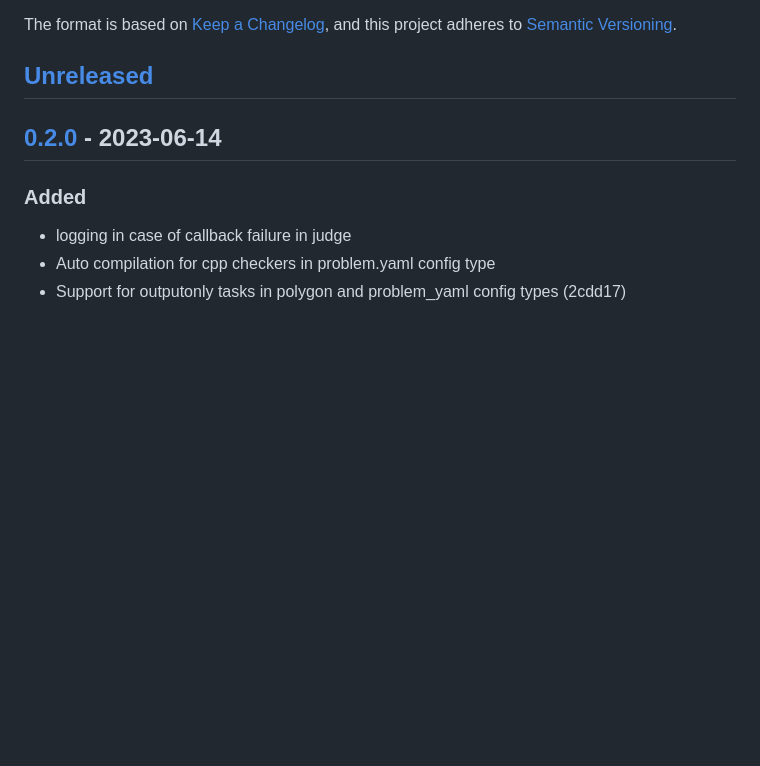
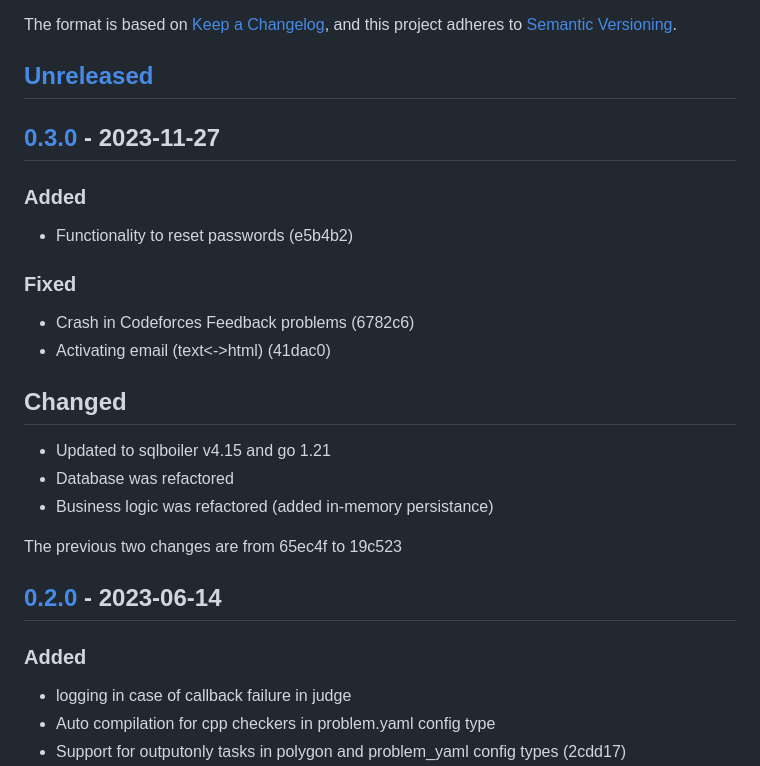
Before and after one commit to mraron/njudge, a Markdown page: CHANGELOG.md, the part around one of its changes. Rendered like a GitHub page; blank space fills up the shorter version.

Commit message:
Release v0.3.0

```diff
--- a/CHANGELOG.md
+++ b/CHANGELOG.md
@@ -6,6 +6,22 @@ The format is based on [Keep a Changelog](https://keepachangelog.com/en/1.0.0/),
 and this project adheres to [Semantic Versioning](https://semver.org/spec/v2.0.0.html).
 
 ## [Unreleased]
+
+## [0.3.0] - 2023-11-27
+
+### Added
+- Functionality to reset passwords (e5b4b2)
+
+### Fixed
+- Crash in Codeforces Feedback problems (6782c6)
+- Activating email (text<->html) (41dac0)
+
+## Changed
+- Updated to sqlboiler v4.15 and go 1.21
+- Database was refactored
+- Business logic was refactored (added in-memory persistance)
+
+The previous two changes are from 65ec4f to 19c523
 
 ## [0.2.0] - 2023-06-14
 
```
Also changed, not shown: other parts of CHANGELOG.md (+2 -1 lines).
